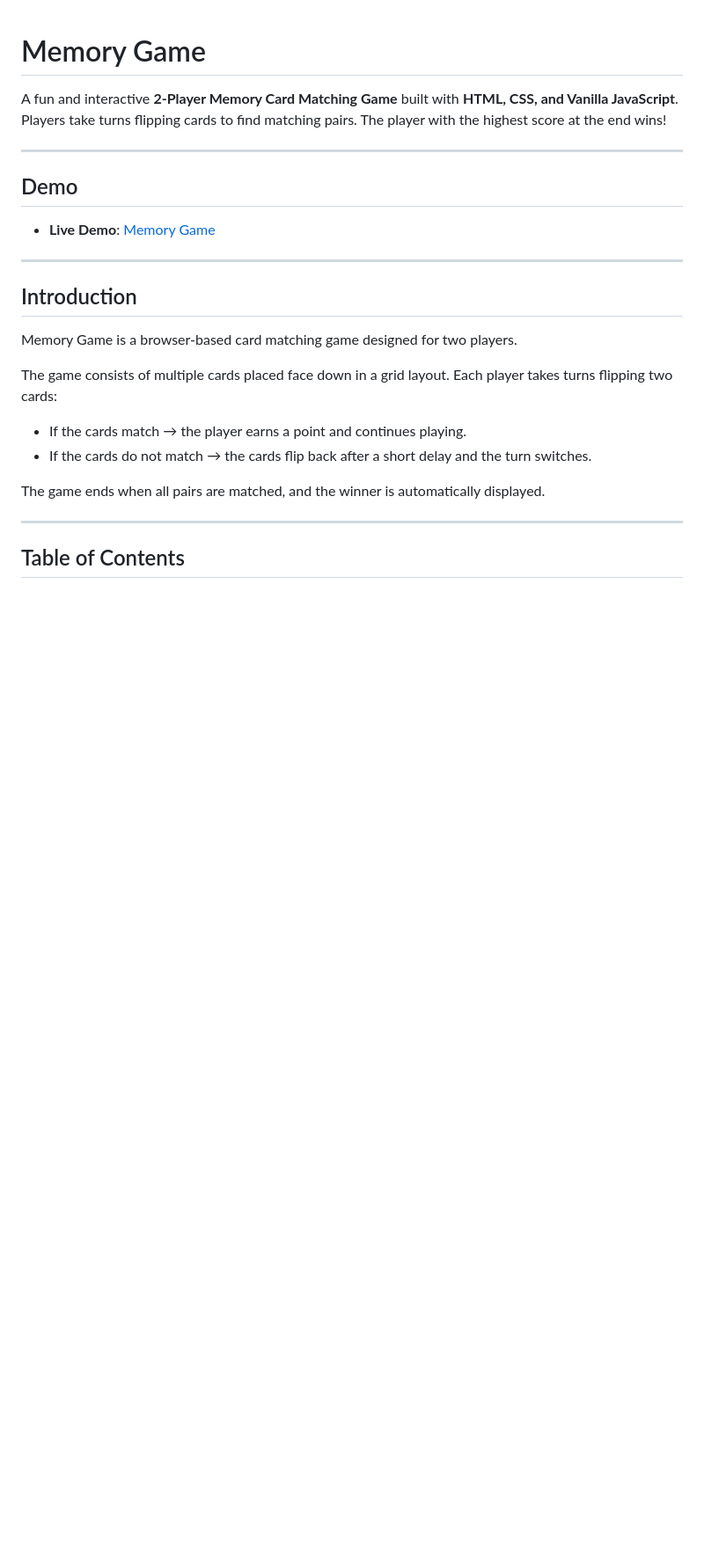
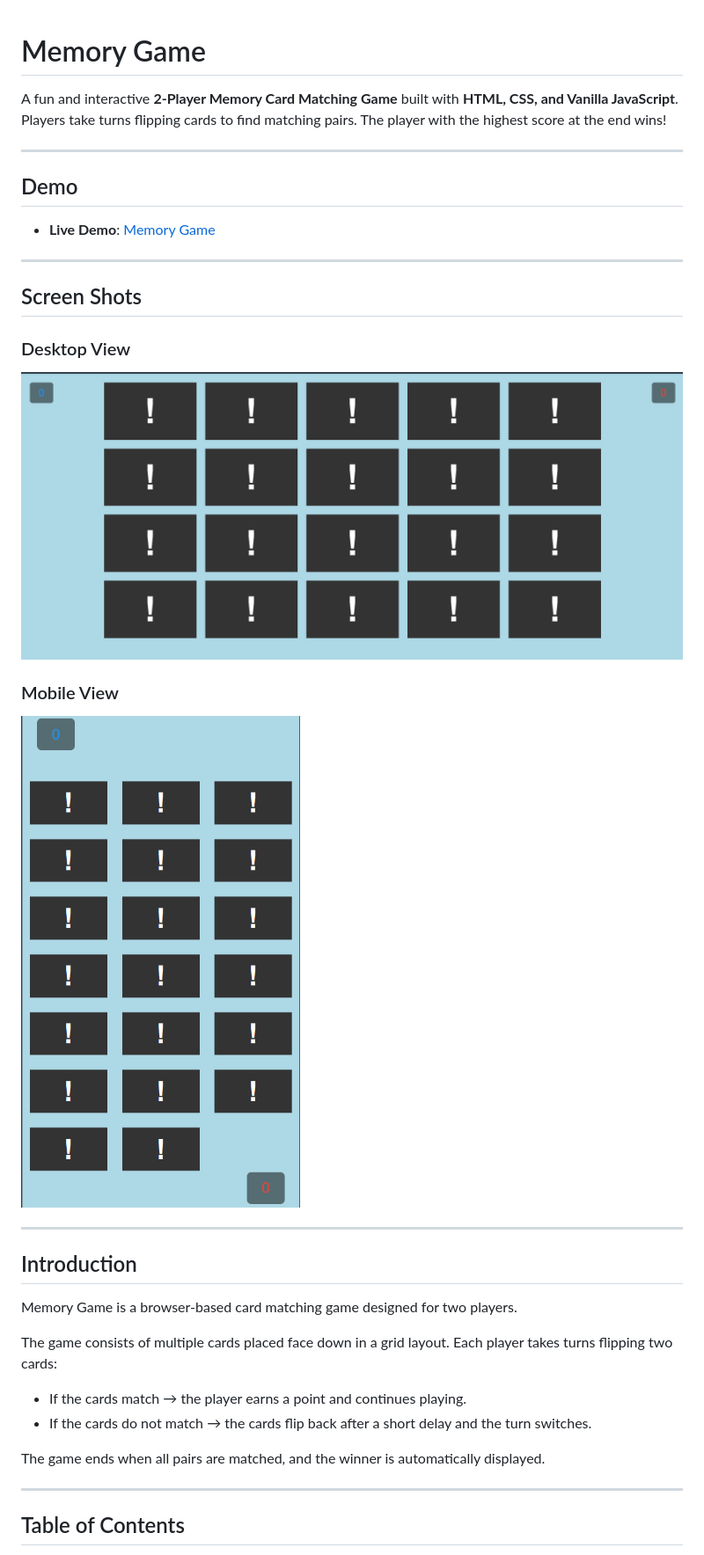
Before and after one commit to mohamedHodaib/MemoryGame, a Markdown page: README.md, the part around the change. Shown at 88% size. GitHub-like rendering; blank space fills up the shorter version.

Commit message:
Add screenshots section to README
Added screenshots for desktop and mobile views to README.

```diff
--- a/README.md
+++ b/README.md
@@ -8,6 +8,16 @@ Players take turns flipping cards to find matching pairs. The player with the hi
 ## Demo
 
 * **Live Demo**: [Memory Game](https://mohamedhodaib.github.io/MemoryGame/)
+
+---
+
+## Screen Shots
+
+### Desktop View
+![Desktop View](./images/desktopview.png)
+
+### Mobile View
+![Mobile View](./images/mobileview.png)
 
 ---
 
```
